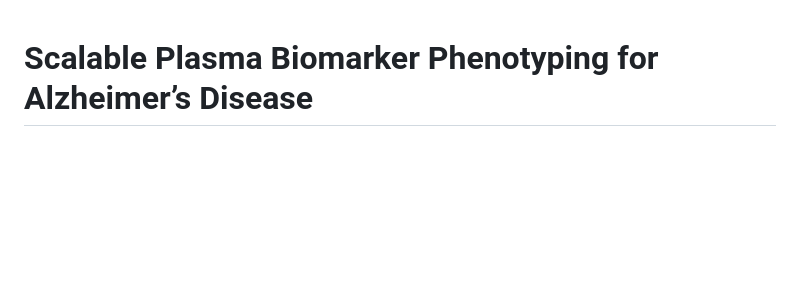
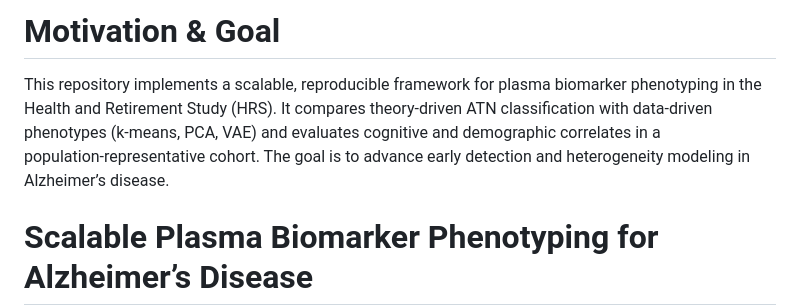
Before and after one commit to efchea1/Scalable-Plasma-Biomarker-Phenotyping-for-Alzheimer-s-Disease, a Markdown page: README.md, the part around the change. Rendered like a GitHub page; blank space fills up the shorter version.

Commit message:
Enhance README with motivation and goal details
Added motivation and goal section to README.

```diff
--- a/README.md
+++ b/README.md
@@ -1,3 +1,6 @@
+# Motivation & Goal
+This repository implements a scalable, reproducible framework for plasma biomarker phenotyping in the Health and Retirement Study (HRS). It compares theory‑driven ATN classification with data‑driven phenotypes (k‑means, PCA, VAE) and evaluates cognitive and demographic correlates in a population‑representative cohort. The goal is to advance early detection and heterogeneity modeling in Alzheimer’s disease.
+
 # Scalable Plasma Biomarker Phenotyping for Alzheimer’s Disease
 * **Integrative ATN Framework**
 * **Unsupervised Clustering**
```
